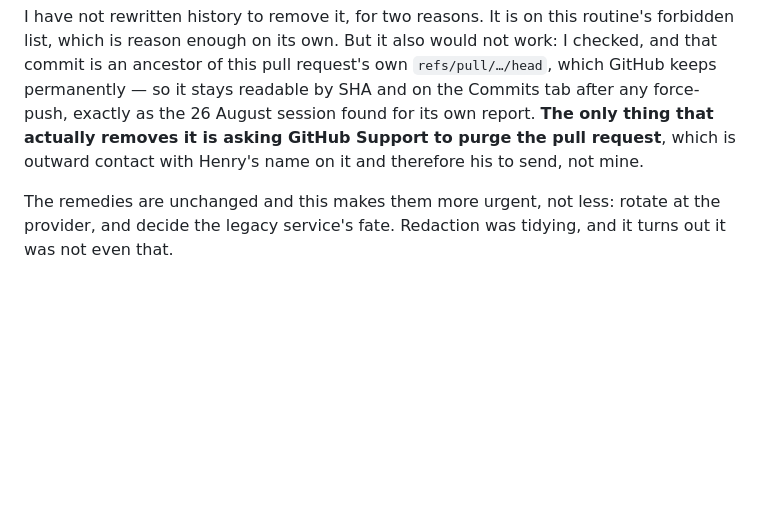
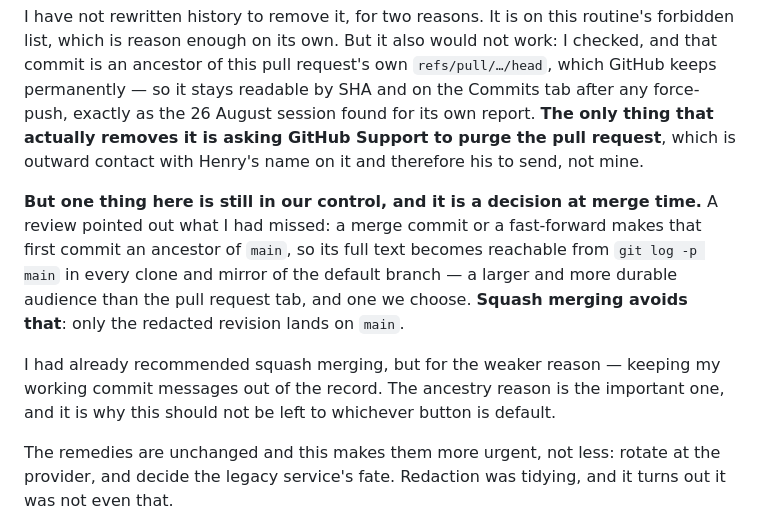
Before and after one commit to hendacow/Clippar, a Markdown page: reports/cto/2026-08-27.md, the part around the change. Rendered like a GitHub page; blank space fills up the shorter version.

Commit message:
Record the real reason to squash-merge this: ancestry, not commit messages
A review caught what I missed: merging or fast-forwarding makes the unredacted
first commit an ancestor of main, so its full text becomes reachable from
git log -p main in every clone and mirror of the default branch. Squashing keeps
only the redacted revision.

I had already recommended squashing, but for the weaker reason — keeping working
commit messages out of the record. The ancestry reason is the one that matters
and it is the last part of this still in our control.

Declining the force-push alternative offered alongside it; unchanged from the
earlier rounds.

Co-Authored-By: Claude Opus 5 <noreply@anthropic.com>

```diff
--- a/reports/cto/2026-08-27.md
+++ b/reports/cto/2026-08-27.md
@@ -362,6 +362,17 @@ found for its own report. **The only thing that actually removes it is asking
 GitHub Support to purge the pull request**, which is outward contact with Henry's
 name on it and therefore his to send, not mine.
 
+**But one thing here is still in our control, and it is a decision at merge
+time.** A review pointed out what I had missed: a merge commit or a fast-forward
+makes that first commit an ancestor of `main`, so its full text becomes reachable
+from `git log -p main` in every clone and mirror of the default branch — a larger
+and more durable audience than the pull request tab, and one we choose. **Squash
+merging avoids that**: only the redacted revision lands on `main`.
+
+I had already recommended squash merging, but for the weaker reason — keeping my
+working commit messages out of the record. The ancestry reason is the important
+one, and it is why this should not be left to whichever button is default.
+
 The remedies are unchanged and this makes them more urgent, not less: rotate at
 the provider, and decide the legacy service's fate. Redaction was tidying, and it
 turns out it was not even that.
```
